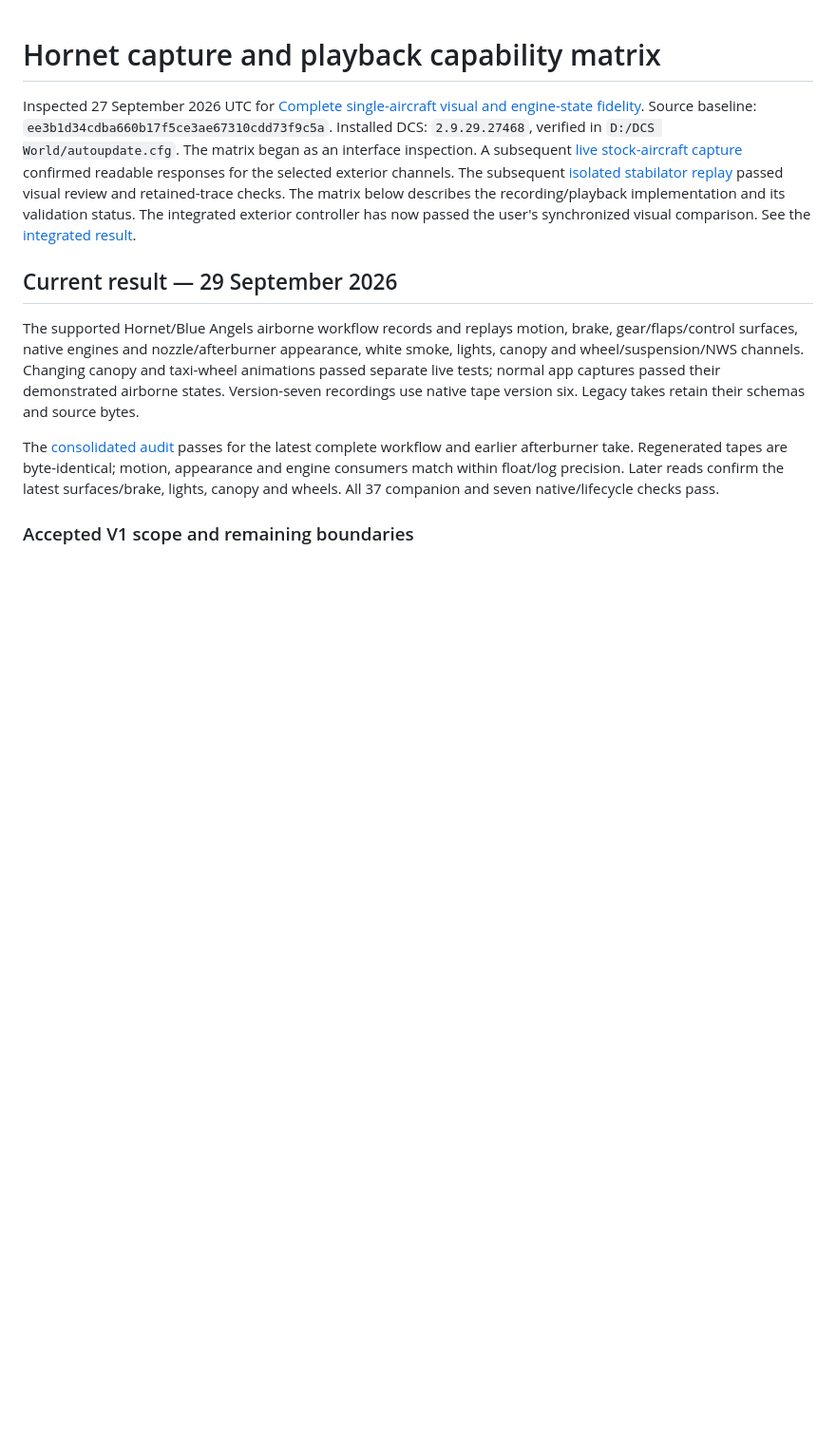
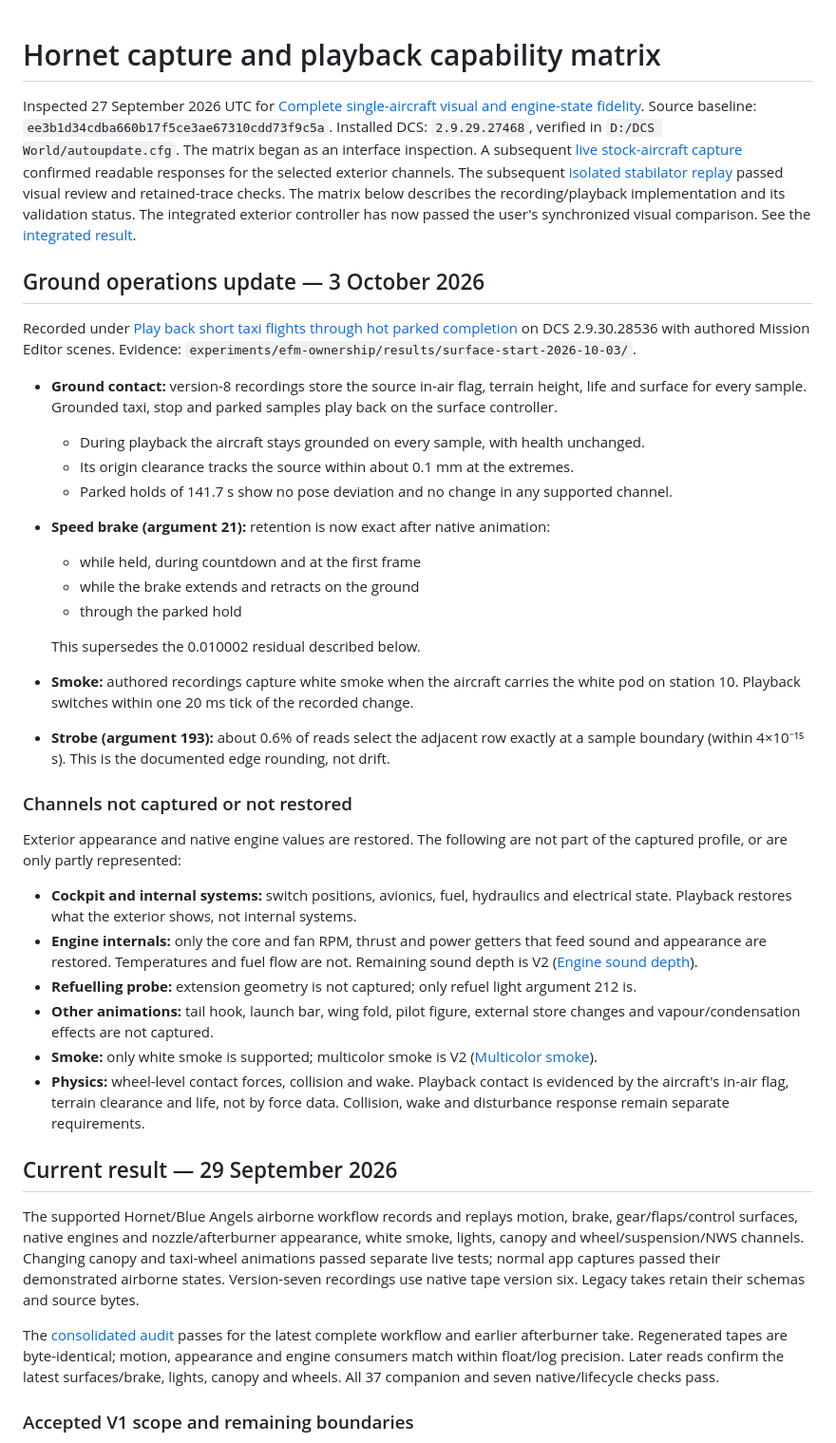
Before and after one commit to caw1517/DCSRecorder, a Markdown page: docs/research/hornet-state-capabilities.md, the part around the change. Shown at 95% size. Rendered like a GitHub page; blank space fills up the shorter version.

Commit message:
Record ground-operations state fidelity and unavailable channels
Adds the 3 October ground results to the Hornet capability matrix: playback
contact, exact speed-brake retention while held, changing and parked,
authored white smoke, strobe boundary rounding, and the channels that are
not captured or restored.

Co-Authored-By: Claude Opus 5.5 <noreply@anthropic.com>

```diff
--- a/docs/research/hornet-state-capabilities.md
+++ b/docs/research/hornet-state-capabilities.md
@@ -11,6 +11,34 @@ passed visual review and retained-trace checks. The matrix below describes the
 recording/playback implementation and its validation status. The integrated
 exterior controller has now passed the user's synchronized visual comparison.
 See the [integrated result](../../experiments/efm-ownership/results/exterior-integration-2026-09-27/README.md).
+
+## Ground operations update — 3 October 2026
+
+Recorded under [Play back short taxi flights through hot parked completion](https://github.com/caw1517/DCSRecorder/issues/27) on DCS 2.9.30.28536 with authored Mission Editor scenes. Evidence: `experiments/efm-ownership/results/surface-start-2026-10-03/`.
+
+- **Ground contact:** version-8 recordings store the source in-air flag, terrain height, life and surface for every sample. Grounded taxi, stop and parked samples play back on the surface controller.
+  - During playback the aircraft stays grounded on every sample, with health unchanged.
+  - Its origin clearance tracks the source within about 0.1 mm at the extremes.
+  - Parked holds of 141.7 s show no pose deviation and no change in any supported channel.
+- **Speed brake (argument 21):** retention is now exact after native animation:
+  - while held, during countdown and at the first frame
+  - while the brake extends and retracts on the ground
+  - through the parked hold
+
+  This supersedes the 0.010002 residual described below.
+- **Smoke:** authored recordings capture white smoke when the aircraft carries the white pod on station 10. Playback switches within one 20 ms tick of the recorded change.
+- **Strobe (argument 193):** about 0.6% of reads select the adjacent row exactly at a sample boundary (within 4×10⁻¹⁵ s). This is the documented edge rounding, not drift.
+
+### Channels not captured or not restored
+
+Exterior appearance and native engine values are restored. The following are not part of the captured profile, or are only partly represented:
+
+- **Cockpit and internal systems:** switch positions, avionics, fuel, hydraulics and electrical state. Playback restores what the exterior shows, not internal systems.
+- **Engine internals:** only the core and fan RPM, thrust and power getters that feed sound and appearance are restored. Temperatures and fuel flow are not. Remaining sound depth is V2 ([Engine sound depth](https://github.com/caw1517/DCSRecorder/issues/12)).
+- **Refuelling probe:** extension geometry is not captured; only refuel light argument 212 is.
+- **Other animations:** tail hook, launch bar, wing fold, pilot figure, external store changes and vapour/condensation effects are not captured.
+- **Smoke:** only white smoke is supported; multicolor smoke is V2 ([Multicolor smoke](https://github.com/caw1517/DCSRecorder/issues/13)).
+- **Physics:** wheel-level contact forces, collision and wake. Playback contact is evidenced by the aircraft's in-air flag, terrain clearance and life, not by force data. Collision, wake and disturbance response remain separate requirements.
 
 ## Current result — 29 September 2026
 
```
